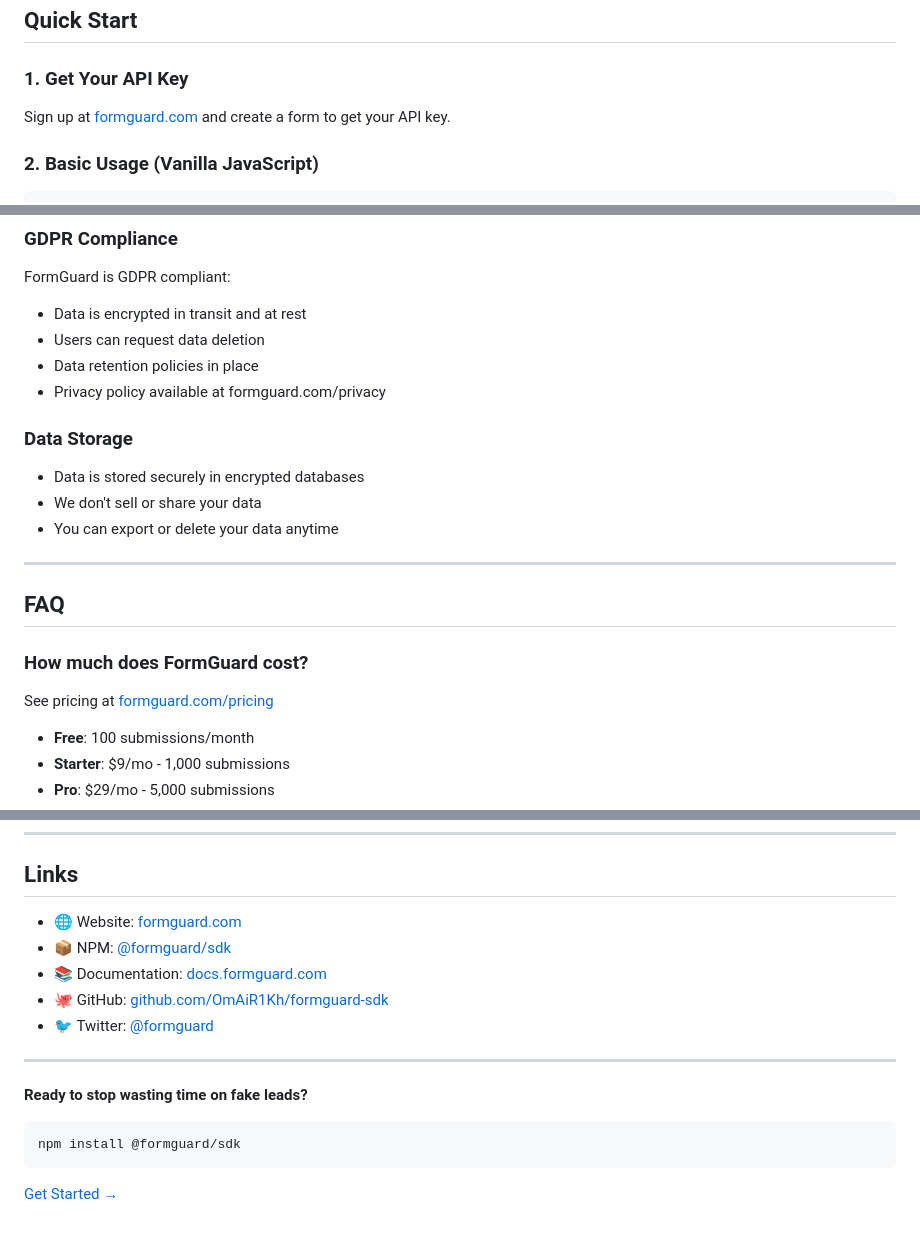
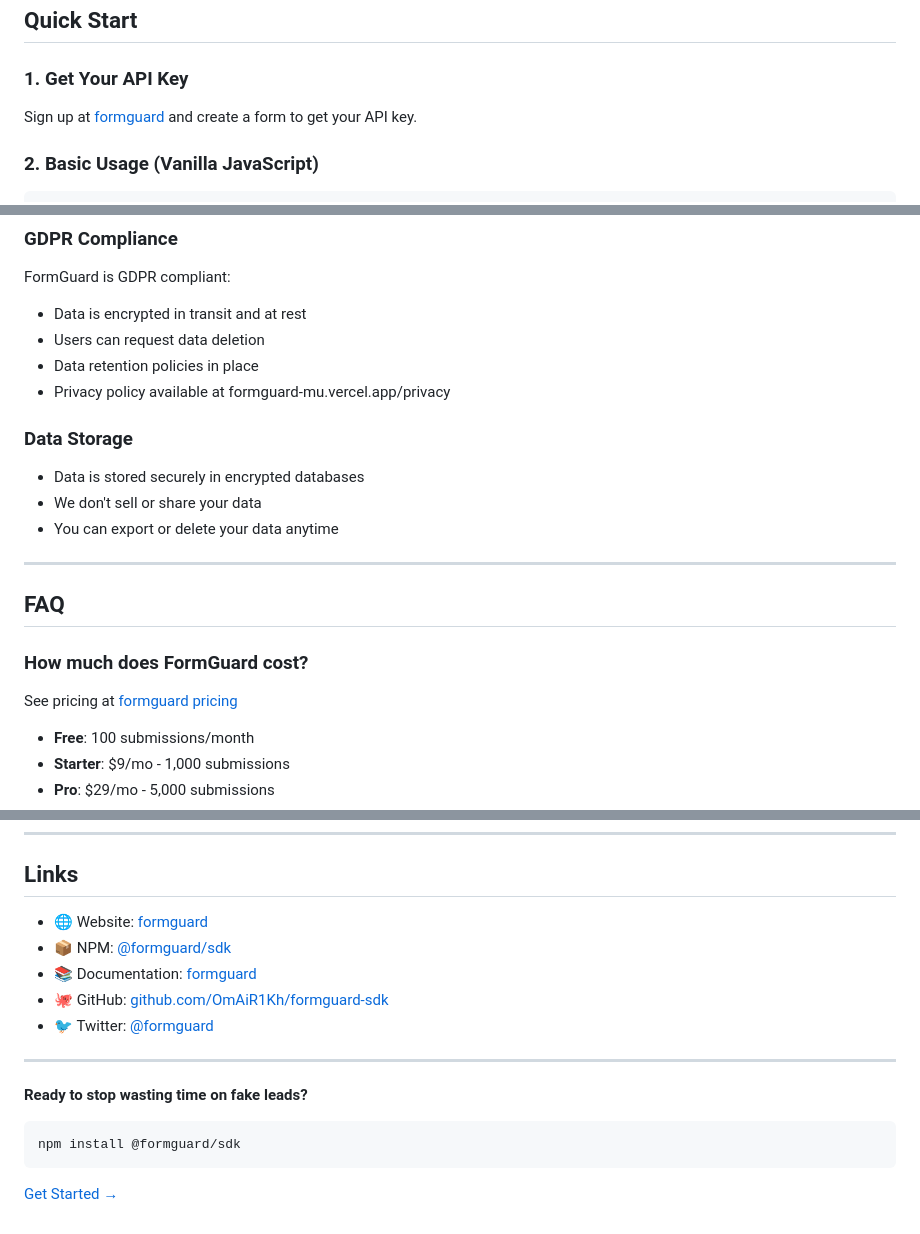
Before and after one commit to OmAiR1Kh/formguard-sdk, a Markdown page: README.md, 3 parts joined by grey strips. GitHub-like rendering.

Commit message:
updated README.me for more accurate data

```diff
--- a/README.md
+++ b/README.md
@@ -46,7 +46,7 @@ yarn add @formguard/sdk
 
 ### 1. Get Your API Key
 
-Sign up at [formguard.com](https://formguard.com) and create a form to get your API key.
+Sign up at [formguard](https://formguard-mu.vercel.app) and create a form to get your API key.
 
 ### 2. Basic Usage (Vanilla JavaScript)
 
@@ -704,7 +704,7 @@ FormGuard is GDPR compliant:
 - Data is encrypted in transit and at rest
 - Users can request data deletion
 - Data retention policies in place
-- Privacy policy available at formguard.com/privacy
+- Privacy policy available at formguard-mu.vercel.app/privacy
 
 ### Data Storage
 
@@ -718,7 +718,7 @@ FormGuard is GDPR compliant:
 
 ### How much does FormGuard cost?
 
-See pricing at [formguard.com/pricing](https://formguard.com/pricing)
+See pricing at [formguard pricing](https://formguard-mu.vercel.app/#pricing)
 
 - **Free**: 100 submissions/month
 - **Starter**: $9/mo - 1,000 submissions
@@ -825,9 +825,9 @@ Built with ❤️ by [Omair Khoder](https://github.com/OmAiR1Kh)
 
 ## Links
 
-- 🌐 Website: [formguard.com](https://formguard.com)
+- 🌐 Website: [formguard](https://formguard-mu.vercel.app)
 - 📦 NPM: [@formguard/sdk](https://www.npmjs.com/package/@formguard/sdk)
-- 📚 Documentation: [docs.formguard.com](https://docs.formguard.com)
+- 📚 Documentation: [formguard](https://www.npmjs.com/package/@formguard/sdk)
 - 🐙 GitHub: [github.com/OmAiR1Kh/formguard-sdk](https://github.com/OmAiR1Kh/formguard-sdk)
 - 🐦 Twitter: [@formguard](https://twitter.com/formguard)
 
```
Also changed, not shown: other parts of README.md (+2 -2 lines).
